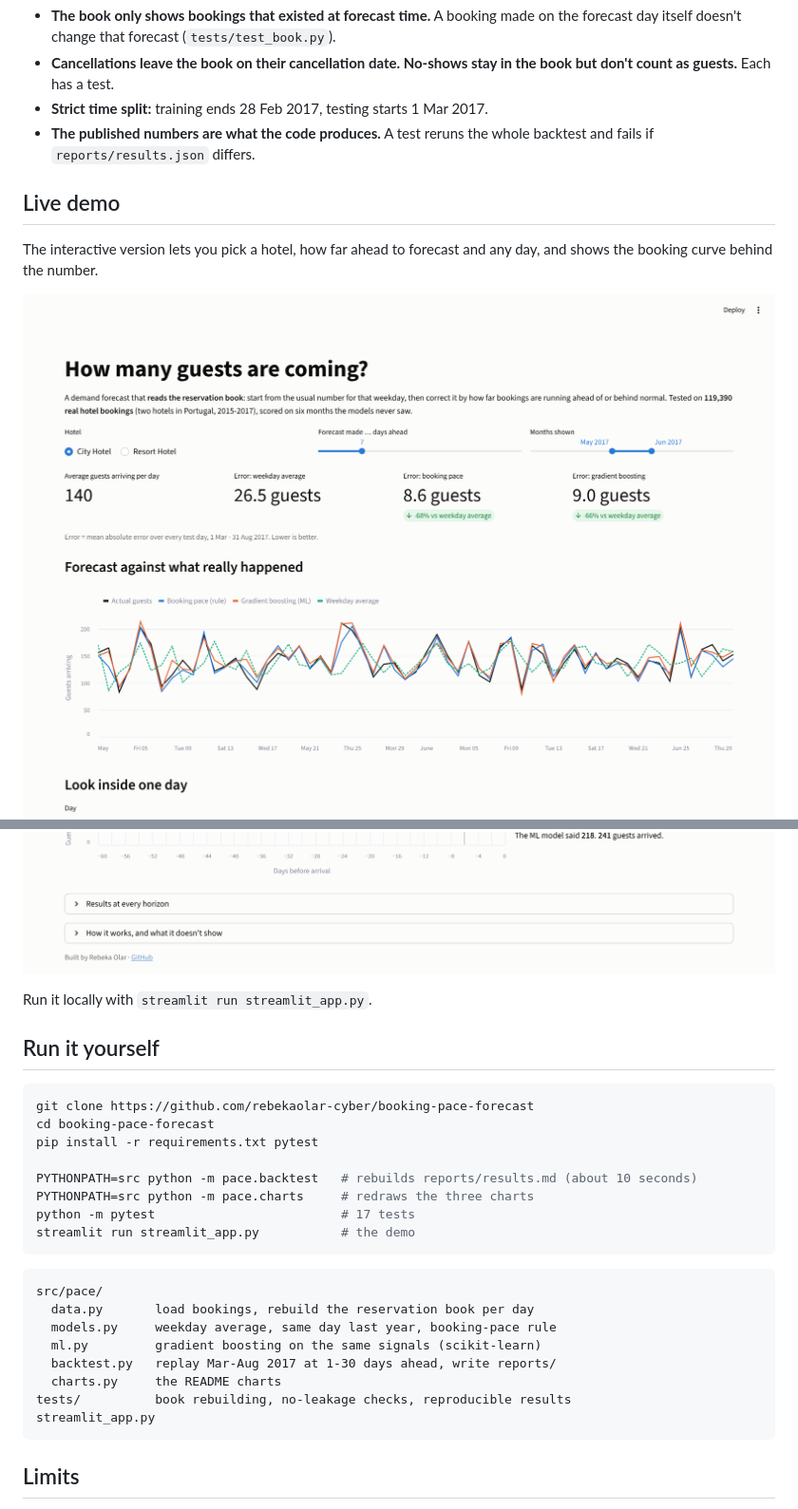
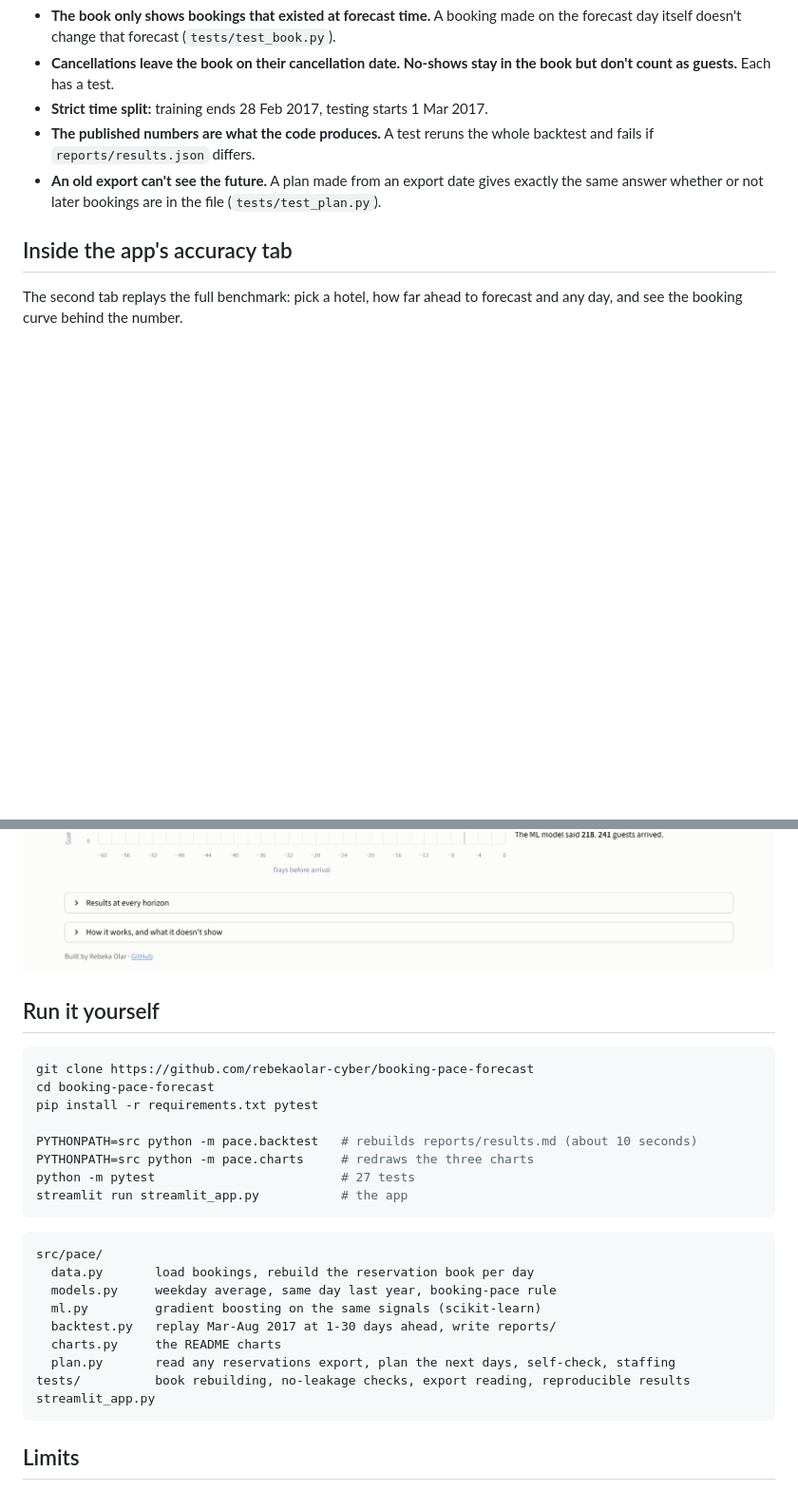
Before and after one commit to rebekaolar-cyber/booking-pace-forecast, a Markdown page: README.md, 2 parts joined by grey strips. Shown at 95% size. Drawn GitHub-style; pictures changed too: docs/demo.png; blank space fills up the shorter version.

````diff
--- a/README.md
+++ b/README.md
@@ -85,16 +114,15 @@ Backtests leak the future easily. These guard against it, and run on every push:
 - **Strict time split:** training ends 28 Feb 2017, testing starts 1 Mar 2017.
 - **The published numbers are what the code produces.** A test reruns the whole backtest and fails
   if `reports/results.json` differs.
+- **An old export can't see the future.** A plan made from an export date gives exactly the same
+  answer whether or not later bookings are in the file (`tests/test_plan.py`).
 
-## Live demo
+## Inside the app's accuracy tab
 
-The interactive version lets you pick a hotel, how far ahead to forecast and any day, and shows the
-booking curve behind the number.
+The second tab replays the full benchmark: pick a hotel, how far ahead to forecast and any day, and
+see the booking curve behind the number.
 
-![Demo](docs/demo.png)
 ![Looking inside one day](docs/demo-day.png)
-
-Run it locally with `streamlit run streamlit_app.py`.
 
 ## Run it yourself
 
@@ -105,8 +133,8 @@ pip install -r requirements.txt pytest
 
 PYTHONPATH=src python -m pace.backtest   # rebuilds reports/results.md (about 10 seconds)
 PYTHONPATH=src python -m pace.charts     # redraws the three charts
-python -m pytest                         # 17 tests
-streamlit run streamlit_app.py           # the demo
+python -m pytest                         # 27 tests
+streamlit run streamlit_app.py           # the app
 ```
 
 ```
@@ -116,7 +144,8 @@ src/pace/
   ml.py         gradient boosting on the same signals (scikit-learn)
   backtest.py   replay Mar-Aug 2017 at 1-30 days ahead, write reports/
   charts.py     the README charts
-tests/          book rebuilding, no-leakage checks, reproducible results
+  plan.py       read any reservations export, plan the next days, self-check, staffing
+tests/          book rebuilding, no-leakage checks, export reading, reproducible results
 streamlit_app.py
 ```
 
````
Also changed, not shown: other parts of README.md (+33 -4 lines), docs/plan-table.png (added), 6 other files.
